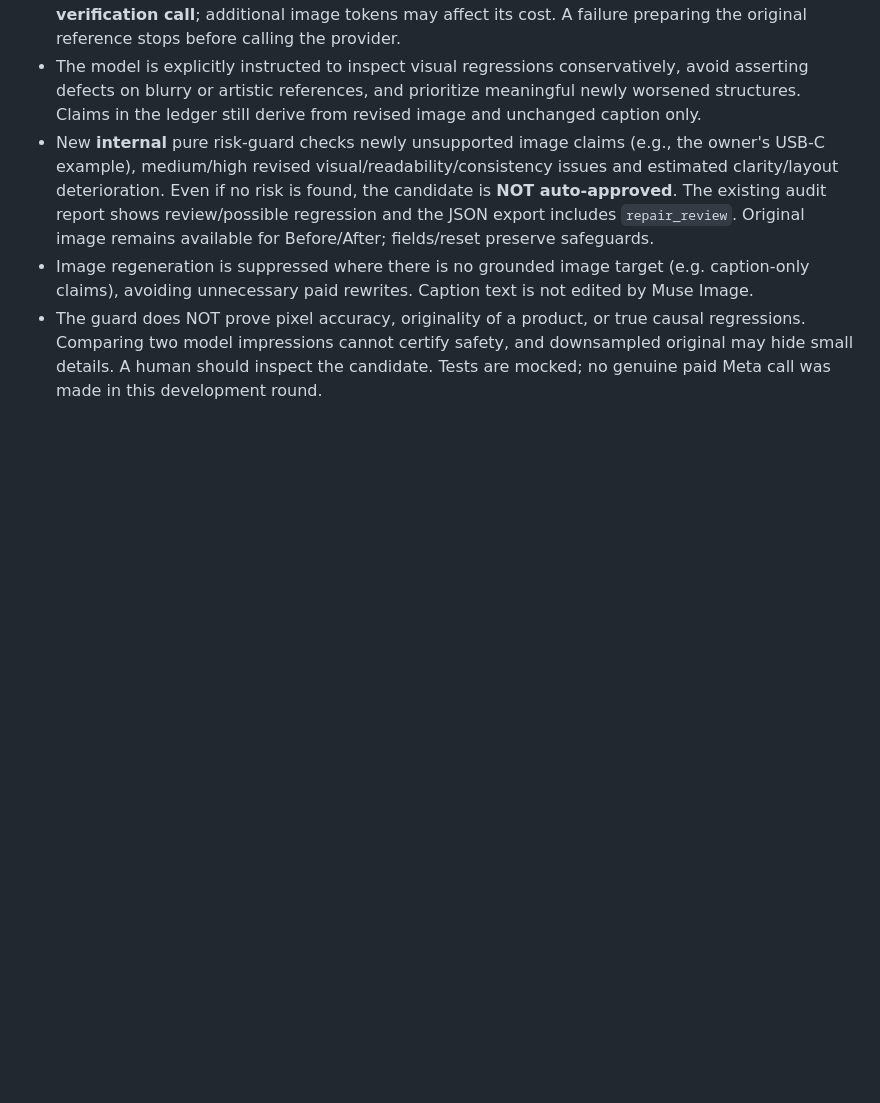
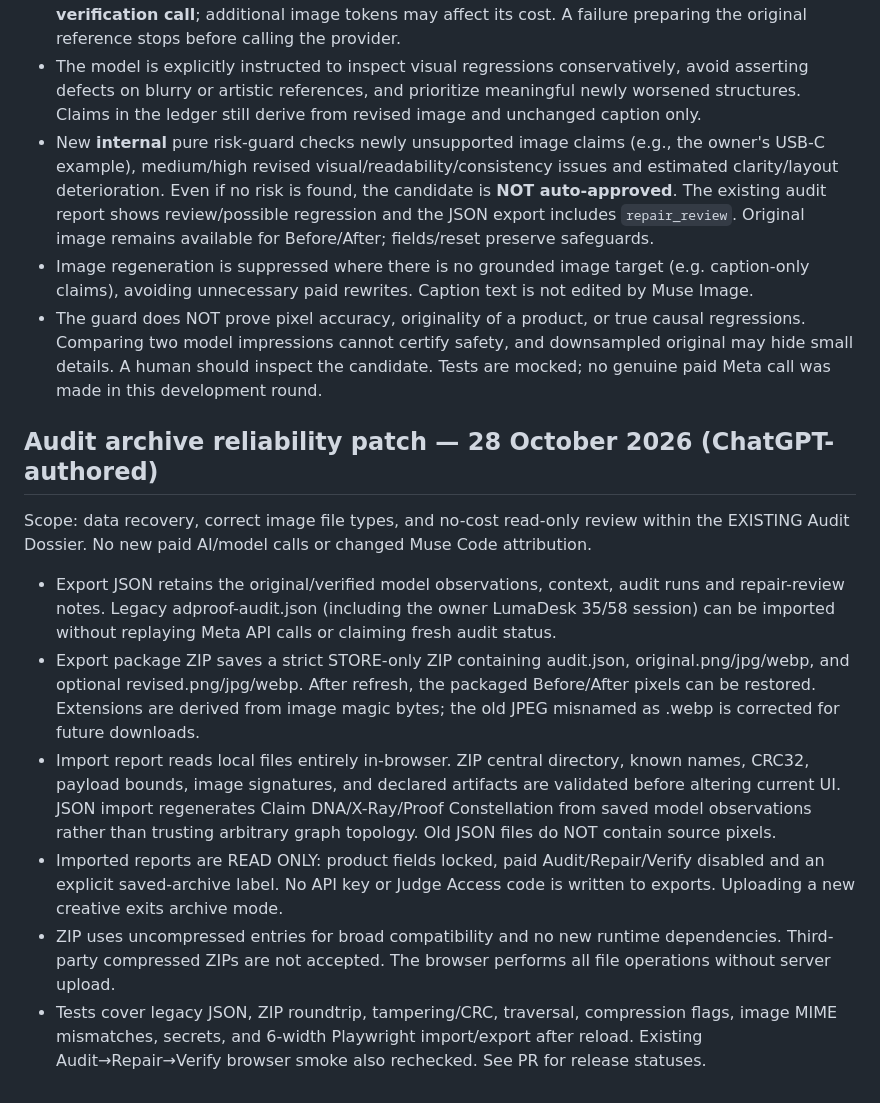
Before and after one commit to riyan3110/adproof-ai, a Markdown page: WORK-STATE.md, the part around the change. Rendered like a GitHub page; blank space fills up the shorter version.

Commit message:
Record offline audit archive provenance and reliability outcomes

```diff
--- a/WORK-STATE.md
+++ b/WORK-STATE.md
@@ -142,3 +142,15 @@ Final mobile visual correction: 320px header controls now remain inside the head
 - New **internal** pure risk-guard checks newly unsupported image claims (e.g., the owner's USB-C example), medium/high revised visual/readability/consistency issues and estimated clarity/layout deterioration. Even if no risk is found, the candidate is **NOT auto-approved**. The existing audit report shows review/possible regression and the JSON export includes `repair_review`. Original image remains available for Before/After; fields/reset preserve safeguards.
 - Image regeneration is suppressed where there is no grounded image target (e.g. caption-only claims), avoiding unnecessary paid rewrites. Caption text is not edited by Muse Image.
 - The guard does NOT prove pixel accuracy, originality of a product, or true causal regressions. Comparing two model impressions cannot certify safety, and downsampled original may hide small details. A human should inspect the candidate. Tests are mocked; no genuine paid Meta call was made in this development round.
+
+
+## Audit archive reliability patch — 28 October 2026 (ChatGPT-authored)
+
+Scope: data recovery, correct image file types, and no-cost read-only review within the EXISTING Audit Dossier. No new paid AI/model calls or changed Muse Code attribution.
+
+- Export JSON retains the original/verified model observations, context, audit runs and repair-review notes. Legacy adproof-audit.json (including the owner LumaDesk 35/58 session) can be imported without replaying Meta API calls or claiming fresh audit status.
+- Export package ZIP saves a strict STORE-only ZIP containing audit.json, original.png/jpg/webp, and optional revised.png/jpg/webp. After refresh, the packaged Before/After pixels can be restored. Extensions are derived from image magic bytes; the old JPEG misnamed as .webp is corrected for future downloads.
+- Import report reads local files entirely in-browser. ZIP central directory, known names, CRC32, payload bounds, image signatures, and declared artifacts are validated before altering current UI. JSON import regenerates Claim DNA/X-Ray/Proof Constellation from saved model observations rather than trusting arbitrary graph topology. Old JSON files do NOT contain source pixels.
+- Imported reports are READ ONLY: product fields locked, paid Audit/Repair/Verify disabled and an explicit saved-archive label. No API key or Judge Access code is written to exports. Uploading a new creative exits archive mode.
+- ZIP uses uncompressed entries for broad compatibility and no new runtime dependencies. Third-party compressed ZIPs are not accepted. The browser performs all file operations without server upload.
+- Tests cover legacy JSON, ZIP roundtrip, tampering/CRC, traversal, compression flags, image MIME mismatches, secrets, and 6-width Playwright import/export after reload. Existing Audit→Repair→Verify browser smoke also rechecked. See PR for release statuses.
```
